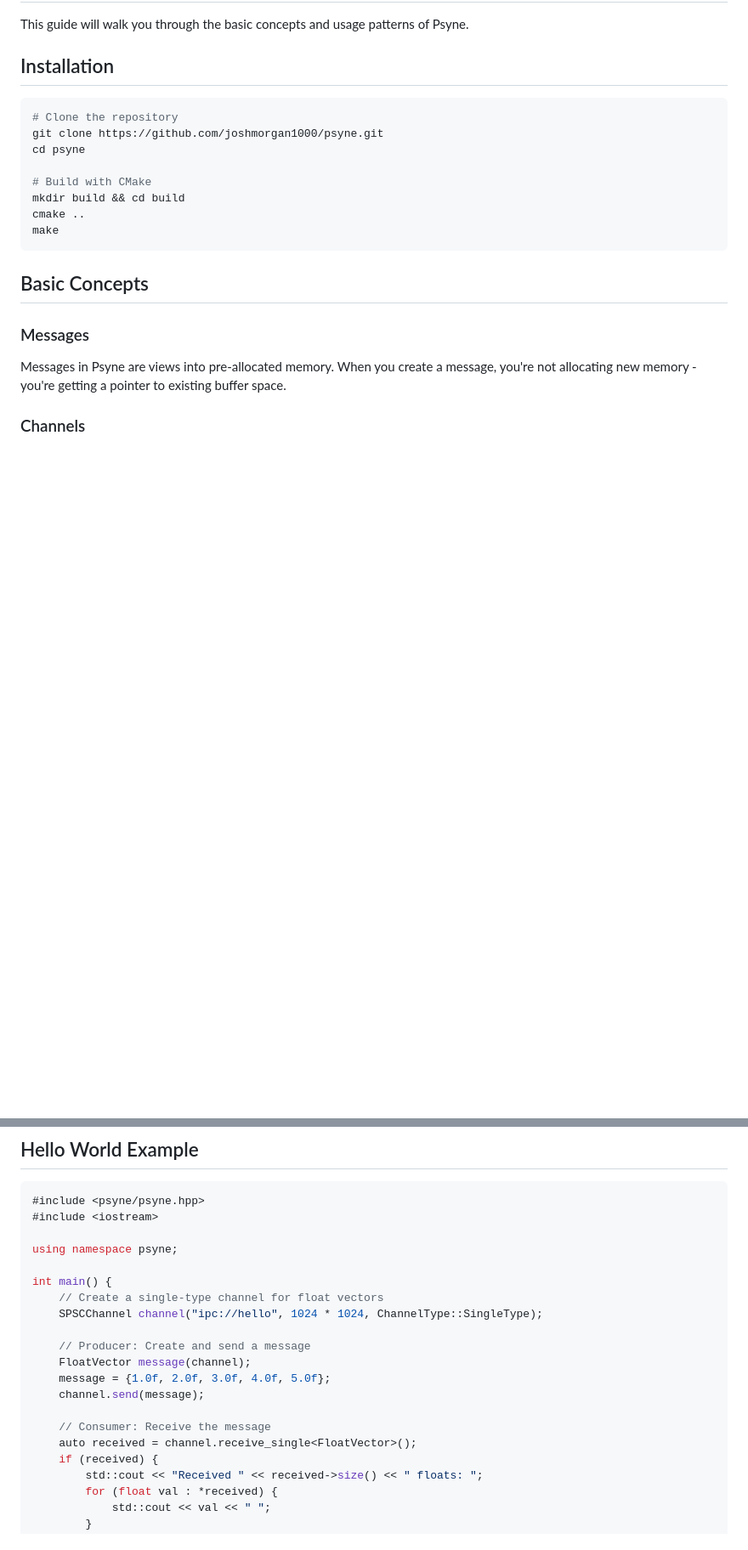
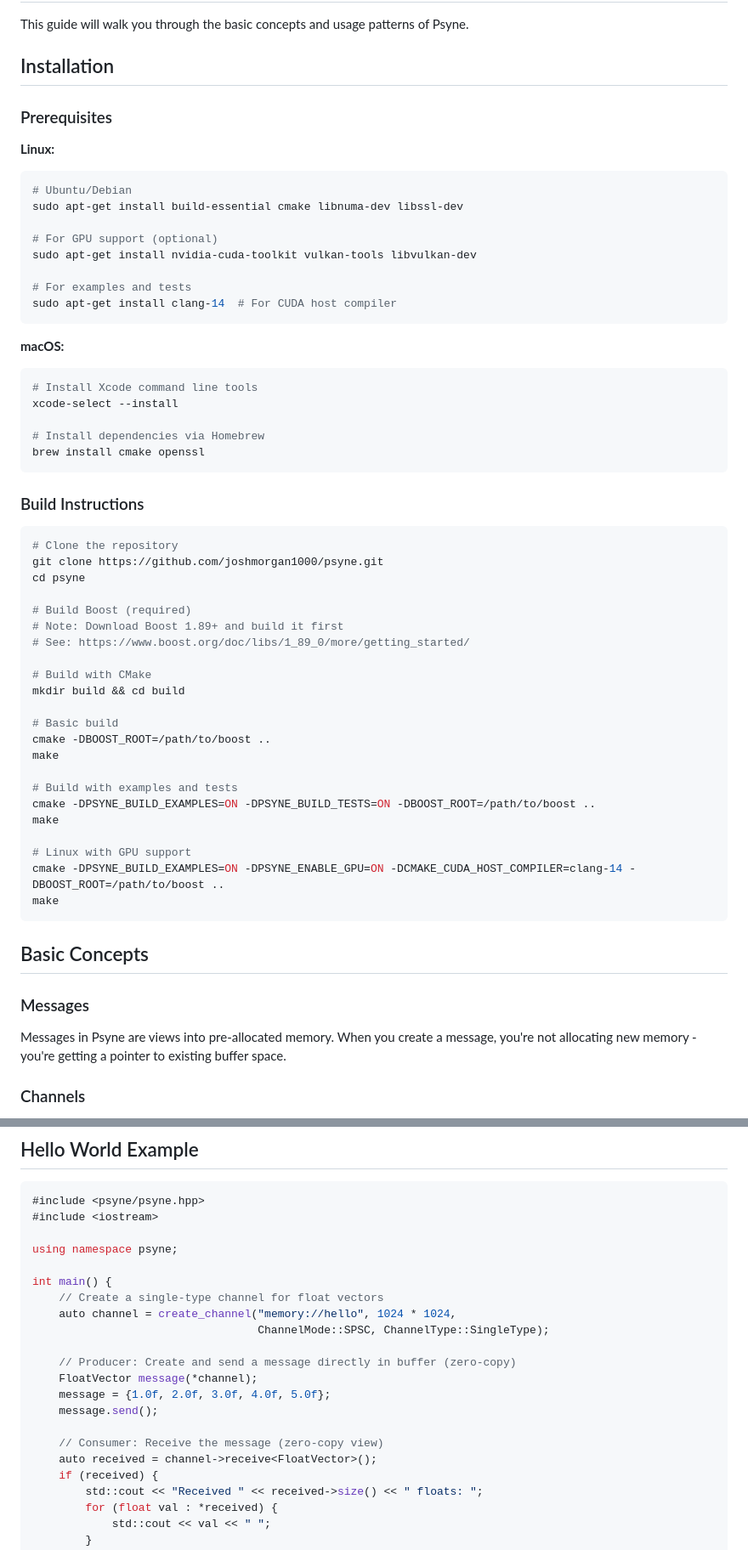
Before and after one commit to joshmorgan1000/psyne, a Markdown page: docs/getting-started.md, 2 parts joined by grey strips. Shown at 85% size. GitHub-like rendering; blank space fills up the shorter version.

Commit message:
Linux fixes [skip ci]

````diff
--- a/docs/getting-started.md
+++ b/docs/getting-started.md
@@ -4,14 +4,53 @@ This guide will walk you through the basic concepts and usage patterns of Psyne.
 
 ## Installation
 
+### Prerequisites
+
+**Linux:**
+```bash
+# Ubuntu/Debian
+sudo apt-get install build-essential cmake libnuma-dev libssl-dev
+
+# For GPU support (optional)
+sudo apt-get install nvidia-cuda-toolkit vulkan-tools libvulkan-dev
+
+# For examples and tests
+sudo apt-get install clang-14  # For CUDA host compiler
+```
+
+**macOS:**
+```bash
+# Install Xcode command line tools
+xcode-select --install
+
+# Install dependencies via Homebrew
+brew install cmake openssl
+```
+
+### Build Instructions
+
 ```bash
 # Clone the repository
 git clone https://github.com/joshmorgan1000/psyne.git
 cd psyne
 
+# Build Boost (required)
+# Note: Download Boost 1.89+ and build it first
+# See: https://www.boost.org/doc/libs/1_89_0/more/getting_started/
+
 # Build with CMake
 mkdir build && cd build
-cmake ..
+
+# Basic build
+cmake -DBOOST_ROOT=/path/to/boost ..
+make
+
+# Build with examples and tests
+cmake -DPSYNE_BUILD_EXAMPLES=ON -DPSYNE_BUILD_TESTS=ON -DBOOST_ROOT=/path/to/boost ..
+make
+
+# Linux with GPU support
+cmake -DPSYNE_BUILD_EXAMPLES=ON -DPSYNE_ENABLE_GPU=ON -DCMAKE_CUDA_HOST_COMPILER=clang-14 -DBOOST_ROOT=/path/to/boost ..
 make
 ```
 
@@ -39,15 +78,16 @@ using namespace psyne;
 
 int main() {
     // Create a single-type channel for float vectors
-    SPSCChannel channel("ipc://hello", 1024 * 1024, ChannelType::SingleType);
+    auto channel = create_channel("memory://hello", 1024 * 1024,
+                                  ChannelMode::SPSC, ChannelType::SingleType);
 
-    // Producer: Create and send a message
-    FloatVector message(channel);
+    // Producer: Create and send a message directly in buffer (zero-copy)
+    FloatVector message(*channel);
     message = {1.0f, 2.0f, 3.0f, 4.0f, 5.0f};
-    channel.send(message);
+    message.send();
 
-    // Consumer: Receive the message
-    auto received = channel.receive_single<FloatVector>();
+    // Consumer: Receive the message (zero-copy view)
+    auto received = channel->receive<FloatVector>();
     if (received) {
         std::cout << "Received " << received->size() << " floats: ";
         for (float val : *received) {
````
Also changed, not shown: docs/performance.md (+7 -7 lines).
